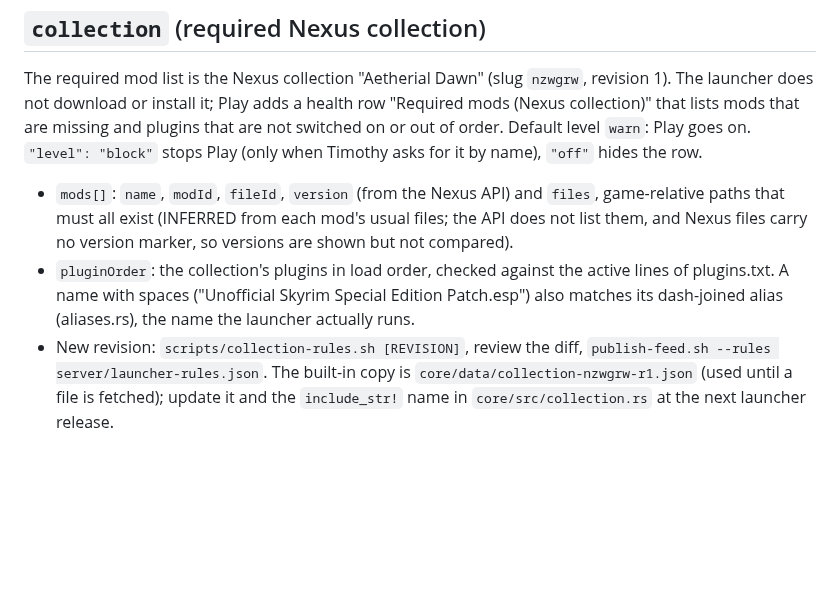
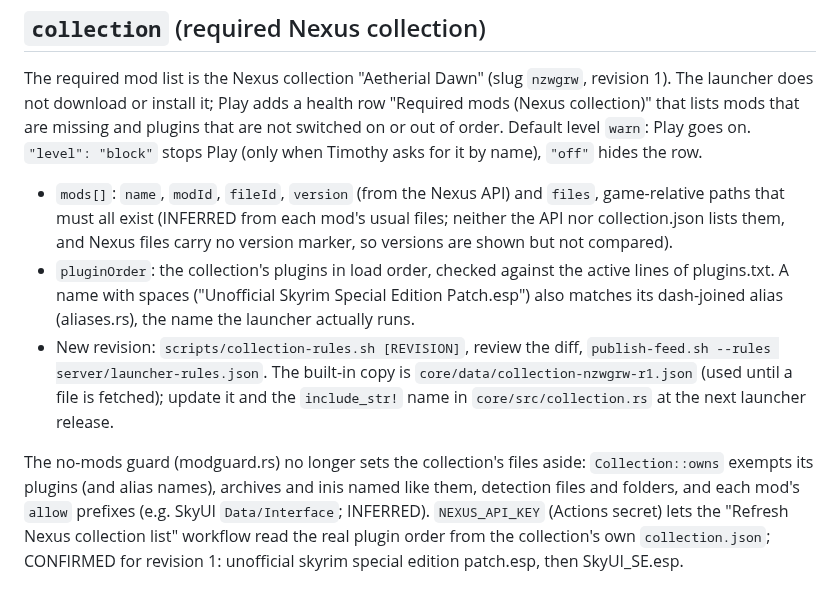
Before and after one commit to timothyraemartin-crypto/aetherial-dawn-launcher, a Markdown page: docs/launcher-rules.md, the part around the change. Drawn GitHub-style; blank space fills up the shorter version.

Commit message:
Record the confirmed plugin order and the no-mods exemption
Co-Authored-By: Claude Sonnet 5.5 <noreply@anthropic.com>
Claude-Session: https://claude.ai/code/session_01WUvgwFyhvpvCKBkdTKJRAT

```diff
--- a/docs/launcher-rules.md
+++ b/docs/launcher-rules.md
@@ -55,6 +55,8 @@ unsigned rules.
 
 The required mod list is the Nexus collection "Aetherial Dawn" (slug `nzwgrw`, revision 1). The launcher does not download or install it; Play adds a health row "Required mods (Nexus collection)" that lists mods that are missing and plugins that are not switched on or out of order. Default level `warn`: Play goes on. `"level": "block"` stops Play (only when Timothy asks for it by name), `"off"` hides the row.
 
-- `mods[]`: `name`, `modId`, `fileId`, `version` (from the Nexus API) and `files`, game-relative paths that must all exist (INFERRED from each mod's usual files; the API does not list them, and Nexus files carry no version marker, so versions are shown but not compared).
+- `mods[]`: `name`, `modId`, `fileId`, `version` (from the Nexus API) and `files`, game-relative paths that must all exist (INFERRED from each mod's usual files; neither the API nor collection.json lists them, and Nexus files carry no version marker, so versions are shown but not compared).
 - `pluginOrder`: the collection's plugins in load order, checked against the active lines of plugins.txt. A name with spaces ("Unofficial Skyrim Special Edition Patch.esp") also matches its dash-joined alias (aliases.rs), the name the launcher actually runs.
 - New revision: `scripts/collection-rules.sh [REVISION]`, review the diff, `publish-feed.sh --rules server/launcher-rules.json`. The built-in copy is `core/data/collection-nzwgrw-r1.json` (used until a file is fetched); update it and the `include_str!` name in `core/src/collection.rs` at the next launcher release.
+
+The no-mods guard (modguard.rs) no longer sets the collection's files aside: `Collection::owns` exempts its plugins (and alias names), archives and inis named like them, detection files and folders, and each mod's `allow` prefixes (e.g. SkyUI `Data/Interface`; INFERRED). `NEXUS_API_KEY` (Actions secret) lets the "Refresh Nexus collection list" workflow read the real plugin order from the collection's own `collection.json`; CONFIRMED for revision 1: unofficial skyrim special edition patch.esp, then SkyUI_SE.esp.
```
Also changed, not shown: PROGRESS.md (+1 -1 lines).
